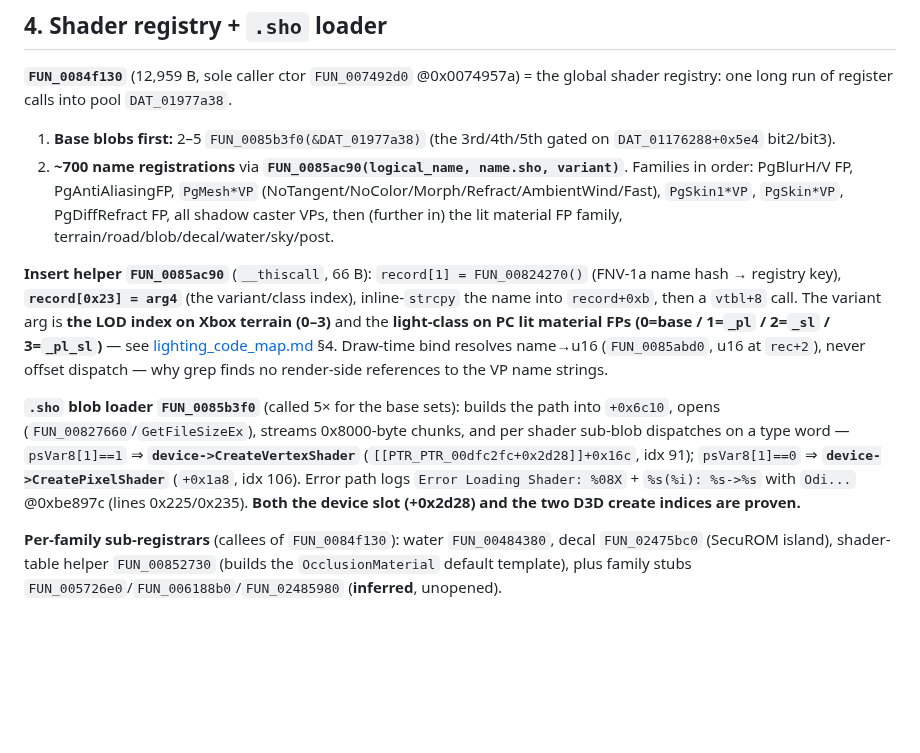
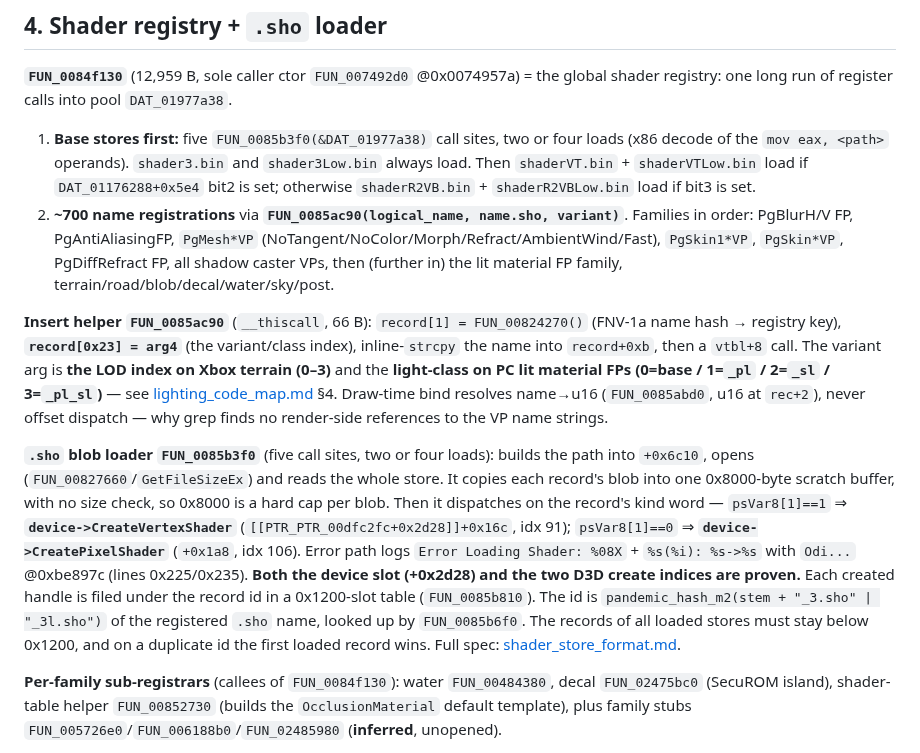
Before and after one commit to Mercenaries-Fan-Build/notes-on-the-released-game, a Markdown page: docs/reverse_engineer/render_core_code_map.md, the part around the change. Rendered like a GitHub page; blank space fills up the shorter version.

Commit message:
render_core_code_map: section 4 store loading and ids
The loader has five call sites and runs two or four times: shader3 and
shader3Low always, then the VT pair (caps bit 2) or the R2VB pair
(bit 3). It reads the whole store and copies each blob into one
0x8000-byte buffer, rather than streaming 0x8000-byte chunks. Adds the
record id derivation, the 0x1200-slot table limit and first-loaded-wins.

54753622+headless-rebase@users.noreply.github.com

```diff
--- a/docs/reverse_engineer/render_core_code_map.md
+++ b/docs/reverse_engineer/render_core_code_map.md
@@ -143,8 +143,10 @@ RT handles land at renderer `this[0xfa4..0xfae]`. Tail loop calls device `vtbl+0
 **`FUN_0084f130`** (12,959 B, sole caller ctor `FUN_007492d0` @0x0074957a) = the global shader
 registry: one long run of register calls into pool `DAT_01977a38`.
 
-1. **Base blobs first:** 2–5 `FUN_0085b3f0(&DAT_01977a38)` (the 3rd/4th/5th gated on `DAT_01176288+0x5e4`
-   bit2/bit3).
+1. **Base stores first:** five `FUN_0085b3f0(&DAT_01977a38)` call sites, two or four loads (x86 decode of
+   the `mov eax, <path>` operands). `shader3.bin` and `shader3Low.bin` always load. Then
+   `shaderVT.bin` + `shaderVTLow.bin` load if `DAT_01176288+0x5e4` bit2 is set; otherwise
+   `shaderR2VB.bin` + `shaderR2VBLow.bin` load if bit3 is set.
 2. **~700 name registrations** via **`FUN_0085ac90(logical_name, name.sho, variant)`**. Families in
    order: PgBlurH/V FP, PgAntiAliasingFP, `PgMesh*VP` (NoTangent/NoColor/Morph/Refract/AmbientWind/Fast),
    `PgSkin1*VP`, `PgSkin*VP`, PgDiffRefract FP, all shadow caster VPs, then (further in) the lit material
@@ -157,12 +159,17 @@ registry key), **`record[0x23] = arg4`** (the variant/class index), inline-`strc
 [lighting_code_map.md](lighting_code_map.md) §4. Draw-time bind resolves name→u16 (`FUN_0085abd0`, u16
 at `rec+2`), never offset dispatch — why grep finds no render-side references to the VP name strings.
 
-**`.sho` blob loader `FUN_0085b3f0`** (called 5× for the base sets): builds the path into `+0x6c10`,
-opens (`FUN_00827660`/`GetFileSizeEx`), streams 0x8000-byte chunks, and per shader sub-blob dispatches
-on a type word — `psVar8[1]==1` ⇒ **`device->CreateVertexShader`** (`[[PTR_PTR_00dfc2fc+0x2d28]]+0x16c`,
+**`.sho` blob loader `FUN_0085b3f0`** (five call sites, two or four loads): builds the path into
+`+0x6c10`, opens (`FUN_00827660`/`GetFileSizeEx`) and reads the whole store. It copies each record's
+blob into one 0x8000-byte scratch buffer, with no size check, so 0x8000 is a hard cap per blob. Then it
+dispatches on the record's kind word — `psVar8[1]==1` ⇒ **`device->CreateVertexShader`** (`[[PTR_PTR_00dfc2fc+0x2d28]]+0x16c`,
 idx 91); `psVar8[1]==0` ⇒ **`device->CreatePixelShader`** (`+0x1a8`, idx 106). Error path logs
 `Error Loading Shader: %08X` + `%s(%i): %s->%s` with `Odi...` @0xbe897c (lines 0x225/0x235). **Both the
-device slot (+0x2d28) and the two D3D create indices are proven.**
+device slot (+0x2d28) and the two D3D create indices are proven.** Each created handle is filed
+under the record id in a 0x1200-slot table (`FUN_0085b810`). The id is
+`pandemic_hash_m2(stem + "_3.sho" | "_3l.sho")` of the registered `.sho` name, looked up by
+`FUN_0085b6f0`. The records of all loaded stores must stay below 0x1200, and on a duplicate id the
+first loaded record wins. Full spec: [shader_store_format.md](../shader_store_format.md).
 
 **Per-family sub-registrars** (callees of `FUN_0084f130`): water `FUN_00484380`, decal `FUN_02475bc0`
 (SecuROM island), shader-table helper `FUN_00852730` (builds the `OcclusionMaterial` default template),
```
